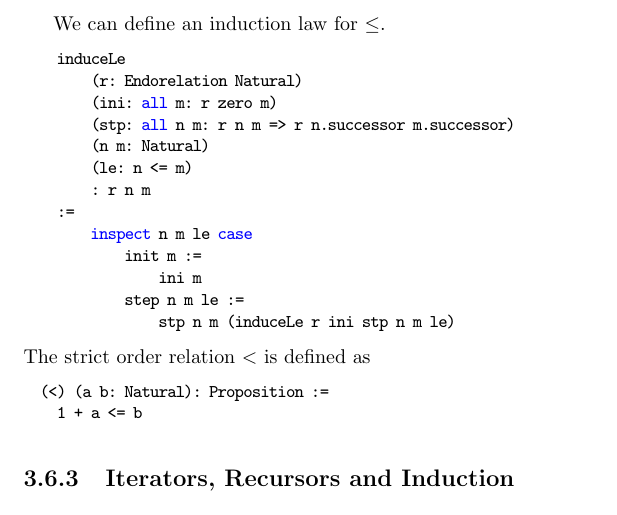
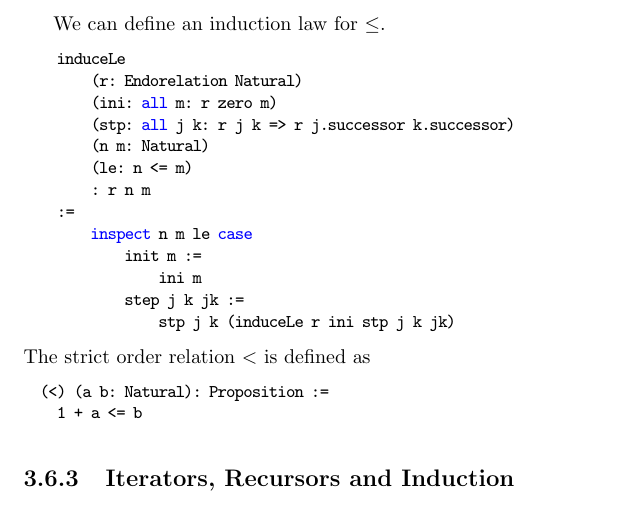
Before and after one commit to hbr/tex_alba_design, a LaTeX thesis (main_alba_design.tex, which reads certprog.tex): part of page 156 of 220, cut so that both start at the same text. Compiled offline with pdfLaTeX.

Commit message:
Improved variable naming
	modified:   certprog.tex

```diff
--- a/certprog.tex
+++ b/certprog.tex
@@ -1840,7 +1840,7 @@ We can define an induction law for $\le$.
     induceLe
         (r: Endorelation Natural)
         (ini: all m: r zero m)
-        (stp: all n m: r n m => r n.successor m.successor)
+        (stp: all j k: r j k => r j.successor k.successor)
         (n m: Natural)
         (le: n <= m)
         : r n m
@@ -1848,8 +1848,8 @@ We can define an induction law for $\le$.
         inspect n m le case
             init m :=
                 ini m
-            step n m le :=
-                stp n m (induceLe r ini stp n m le)
+            step j k jk :=
+                stp j k (induceLe r ini stp j k jk)
 \end{alba}
 
 
```
